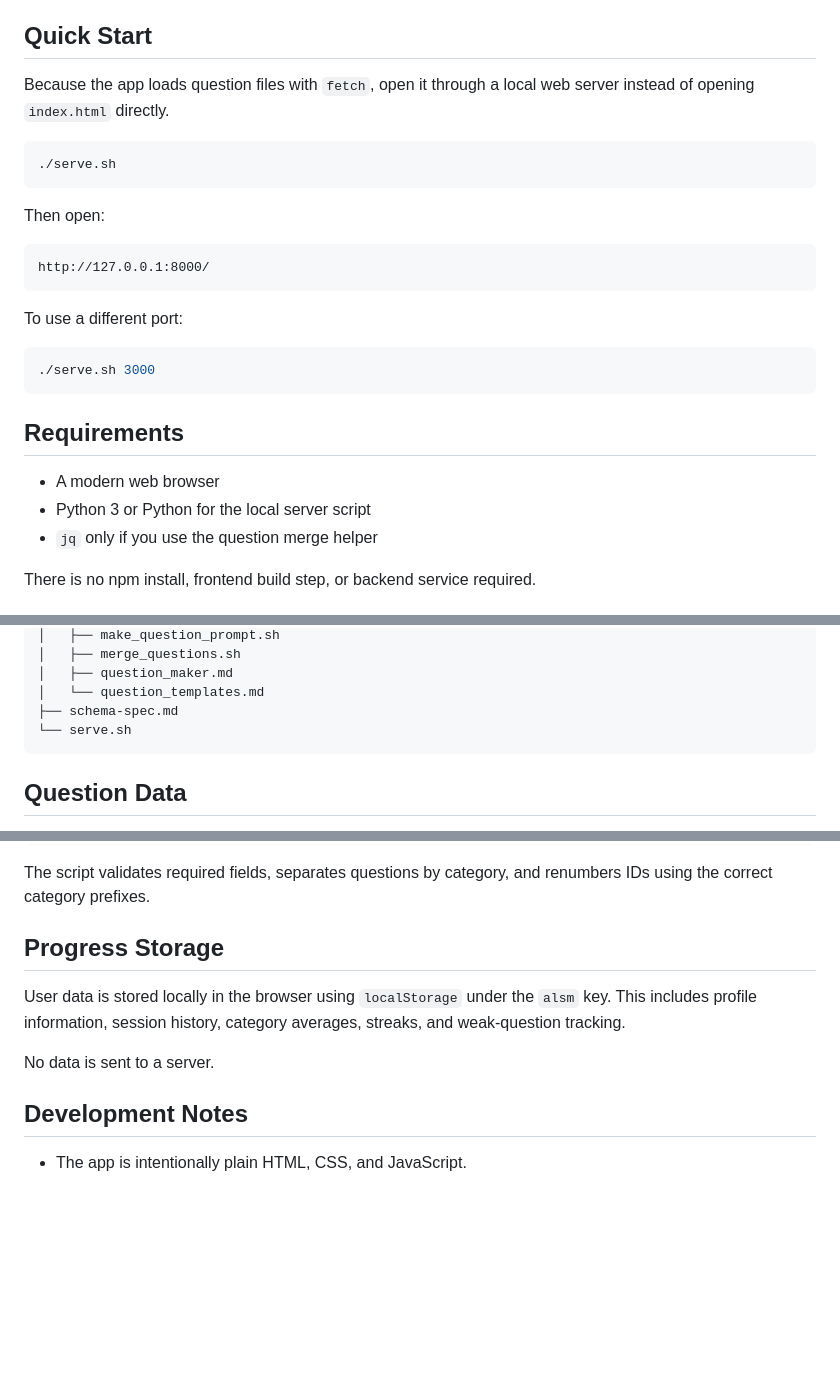
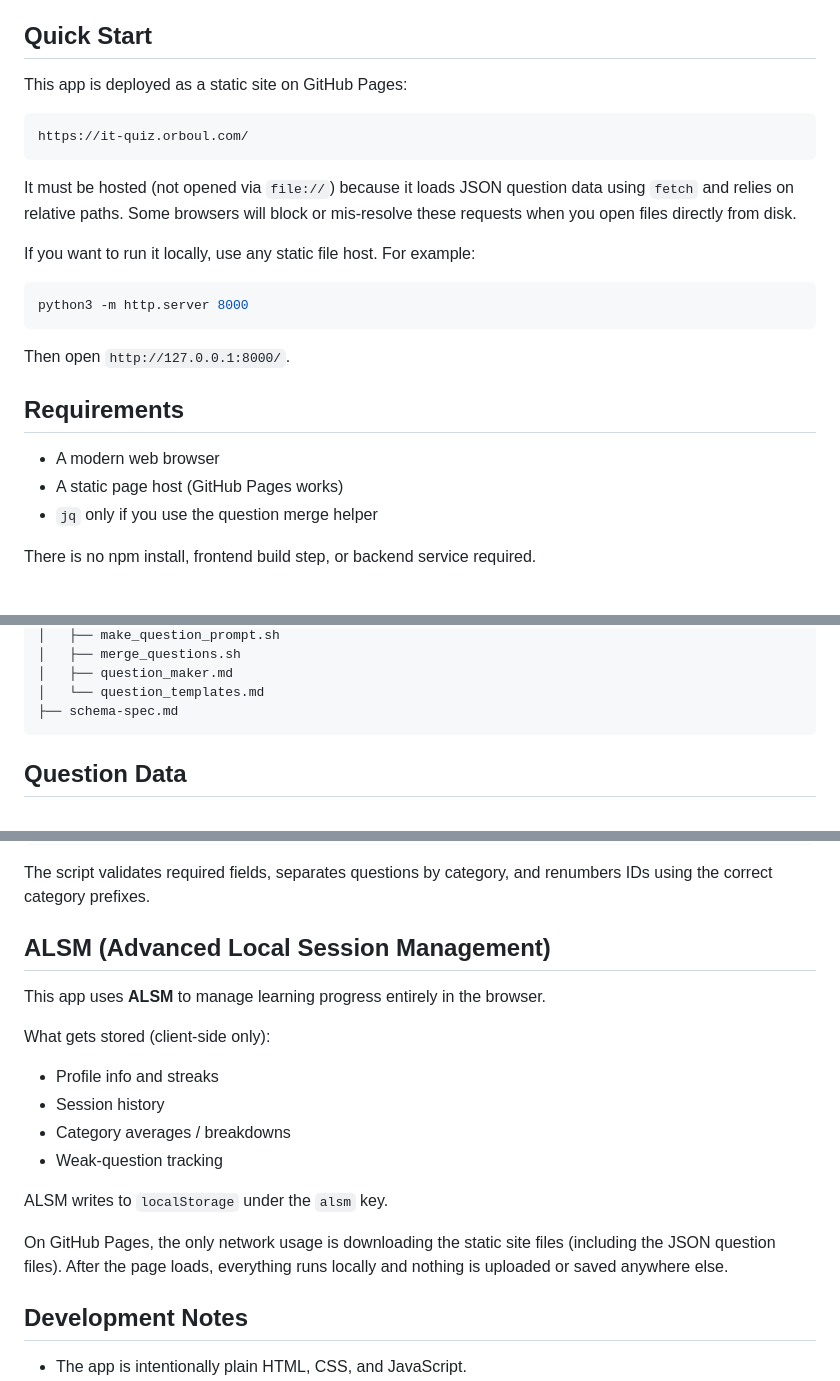
Before and after one commit to matthewsawatzky/comptia_aplus_exam-study, a Markdown page: README.md, 3 parts joined by grey strips. GitHub-like rendering; blank space fills up the shorter version.

Commit message:
added new readme

````diff
--- a/README.md
+++ b/README.md
@@ -17,28 +17,26 @@ The project is built as a static frontend with JSON question files, so it can ru
 
 ## Quick Start
 
-Because the app loads question files with `fetch`, open it through a local web server instead of opening `index.html` directly.
+This app is deployed as a static site on GitHub Pages:
+
+```text
+https://it-quiz.orboul.com/
+```
+
+It must be hosted (not opened via `file://`) because it loads JSON question data using `fetch` and relies on relative paths. Some browsers will block or mis-resolve these requests when you open files directly from disk.
+
+If you want to run it locally, use any static file host. For example:
 
 ```bash
-./serve.sh
+python3 -m http.server 8000
 ```
 
-Then open:
-
-```text
-http://127.0.0.1:8000/
-```
-
-To use a different port:
-
-```bash
-./serve.sh 3000
-```
+Then open `http://127.0.0.1:8000/`.
 
 ## Requirements
 
 - A modern web browser
-- Python 3 or Python for the local server script
+- A static page host (GitHub Pages works)
 - `jq` only if you use the question merge helper
 
 There is no npm install, frontend build step, or backend service required.
@@ -72,7 +70,6 @@ There is no npm install, frontend build step, or backend service required.
 │   ├── question_maker.md
 │   └── question_templates.md
 ├── schema-spec.md
-└── serve.sh
 ```
 
 ## Question Data
@@ -135,11 +132,20 @@ question-gen/question-maker-output/data/questions/
 
 The script validates required fields, separates questions by category, and renumbers IDs using the correct category prefixes.
 
-## Progress Storage
+## ALSM (Advanced Local Session Management)
 
-User data is stored locally in the browser using `localStorage` under the `alsm` key. This includes profile information, session history, category averages, streaks, and weak-question tracking.
+This app uses **ALSM** to manage learning progress entirely in the browser.
 
-No data is sent to a server.
+What gets stored (client-side only):
+
+- Profile info and streaks
+- Session history
+- Category averages / breakdowns
+- Weak-question tracking
+
+ALSM writes to `localStorage` under the `alsm` key.
+
+On GitHub Pages, the only network usage is downloading the static site files (including the JSON question files). After the page loads, everything runs locally and nothing is uploaded or saved anywhere else.
 
 ## Development Notes
 
````
